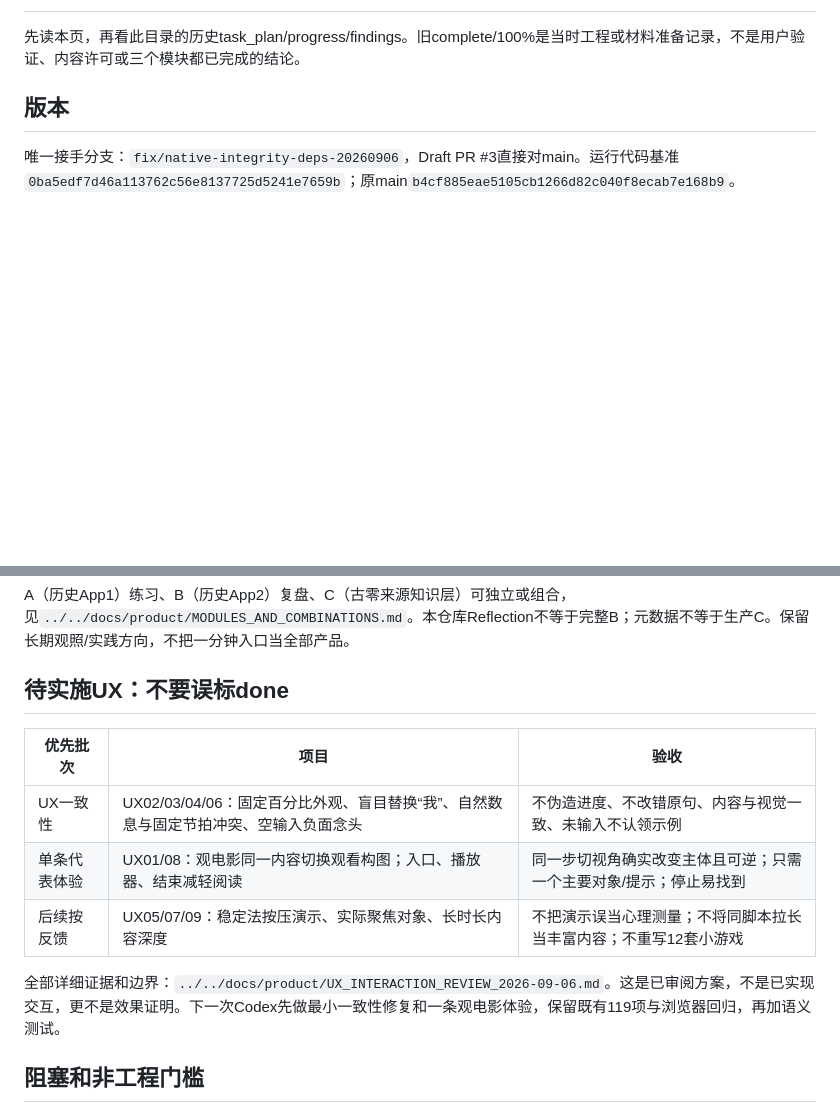
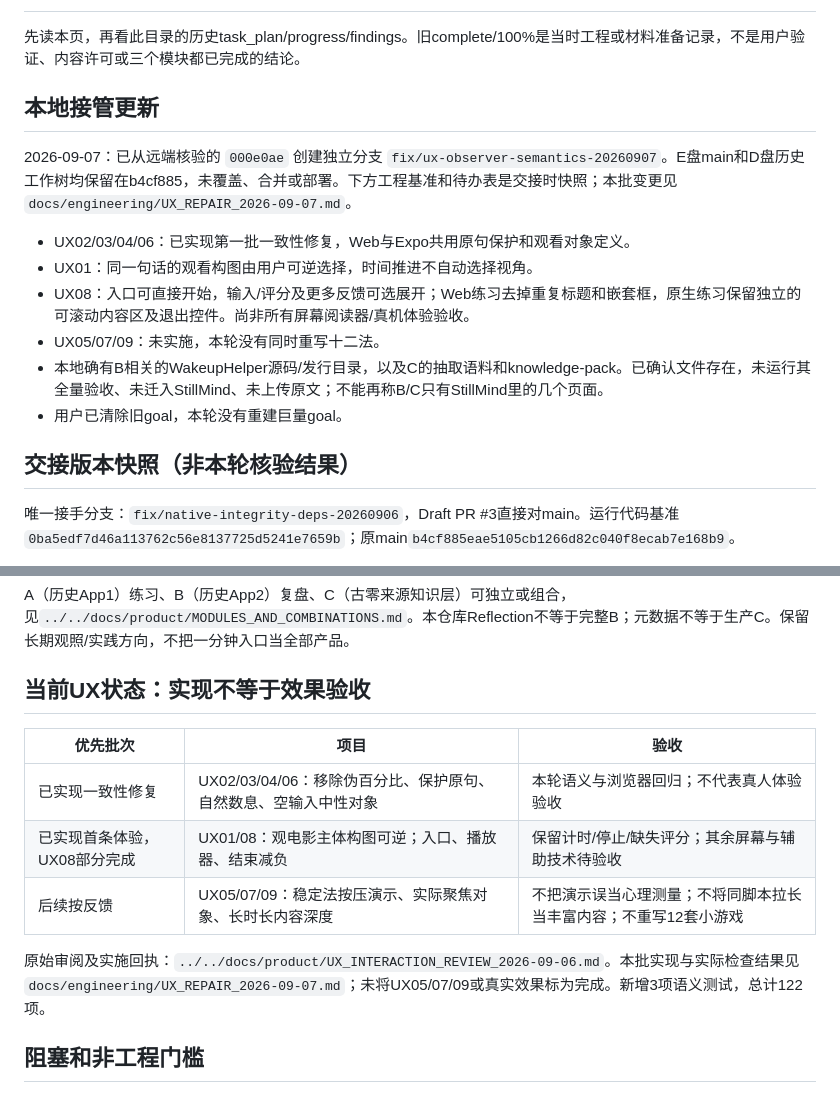
Before and after one commit to williamlovecs/stillmind-inner-cinema, a Markdown page: .planning/stillmind-complete-product/CURRENT_STATE.md, 2 parts joined by grey strips. Drawn GitHub-style; blank space fills up the shorter version.

```diff
--- a/.planning/stillmind-complete-product/CURRENT_STATE.md
+++ b/.planning/stillmind-complete-product/CURRENT_STATE.md
@@ -2,7 +2,18 @@
 
 先读本页，再看此目录的历史task_plan/progress/findings。旧complete/100%是当时工程或材料准备记录，不是用户验证、内容许可或三个模块都已完成的结论。
 
-## 版本
+## 本地接管更新
+
+2026-09-07：已从远端核验的 `000e0ae` 创建独立分支 `fix/ux-observer-semantics-20260907`。E盘main和D盘历史工作树均保留在b4cf885，未覆盖、合并或部署。下方工程基准和待办表是交接时快照；本批变更见 `docs/engineering/UX_REPAIR_2026-09-07.md`。
+
+- UX02/03/04/06：已实现第一批一致性修复，Web与Expo共用原句保护和观看对象定义。
+- UX01：同一句话的观看构图由用户可逆选择，时间推进不自动选择视角。
+- UX08：入口可直接开始，输入/评分及更多反馈可选展开；Web练习去掉重复标题和嵌套框，原生练习保留独立的可滚动内容区及退出控件。尚非所有屏幕阅读器/真机体验验收。
+- UX05/07/09：未实施，本轮没有同时重写十二法。
+- 本地确有B相关的WakeupHelper源码/发行目录，以及C的抽取语料和knowledge-pack。已确认文件存在，未运行其全量验收、未迁入StillMind、未上传原文；不能再称B/C只有StillMind里的几个页面。
+- 用户已清除旧goal，本轮没有重建巨量goal。
+
+## 交接版本快照（非本轮核验结果）
 
 唯一接手分支：`fix/native-integrity-deps-20260906`，Draft PR #3直接对main。运行代码基准`0ba5edf7d46a113762c56e8137725d5241e7659b`；原main`b4cf885eae5105cb1266d82c040f8ecab7e168b9`。
 
@@ -25,15 +36,15 @@
 
 A（历史App1）练习、B（历史App2）复盘、C（古零来源知识层）可独立或组合，见`../../docs/product/MODULES_AND_COMBINATIONS.md`。本仓库Reflection不等于完整B；元数据不等于生产C。保留长期观照/实践方向，不把一分钟入口当全部产品。
 
-## 待实施UX：不要误标done
+## 当前UX状态：实现不等于效果验收
 
 | 优先批次 | 项目 | 验收 |
 | --- | --- | --- |
-| UX一致性 | UX02/03/04/06：固定百分比外观、盲目替换“我”、自然数息与固定节拍冲突、空输入负面念头 | 不伪造进度、不改错原句、内容与视觉一致、未输入不认领示例 |
-| 单条代表体验 | UX01/08：观电影同一内容切换观看构图；入口、播放器、结束减轻阅读 | 同一步切视角确实改变主体且可逆；只需一个主要对象/提示；停止易找到 |
+| 已实现一致性修复 | UX02/03/04/06：移除伪百分比、保护原句、自然数息、空输入中性对象 | 本轮语义与浏览器回归；不代表真人体验验收 |
+| 已实现首条体验，UX08部分完成 | UX01/08：观电影主体构图可逆；入口、播放器、结束减负 | 保留计时/停止/缺失评分；其余屏幕与辅助技术待验收 |
 | 后续按反馈 | UX05/07/09：稳定法按压演示、实际聚焦对象、长时长内容深度 | 不把演示误当心理测量；不将同脚本拉长当丰富内容；不重写12套小游戏 |
 
-全部详细证据和边界：`../../docs/product/UX_INTERACTION_REVIEW_2026-09-06.md`。这是已审阅方案，不是已实现交互，更不是效果证明。下一次Codex先做最小一致性修复和一条观电影体验，保留既有119项与浏览器回归，再加语义测试。
+原始审阅及实施回执：`../../docs/product/UX_INTERACTION_REVIEW_2026-09-06.md`。本批实现与实际检查结果见`docs/engineering/UX_REPAIR_2026-09-07.md`；未将UX05/07/09或真实效果标为完成。新增3项语义测试，总计122项。
 
 ## 阻塞和非工程门槛
 
```
Also changed, not shown: docs/engineering/UX_REPAIR_2026-09-07.md (added, +49 -0 lines), docs/product/UX_INTERACTION_REVIEW_2026-09-06.md (+6 -0 lines).
